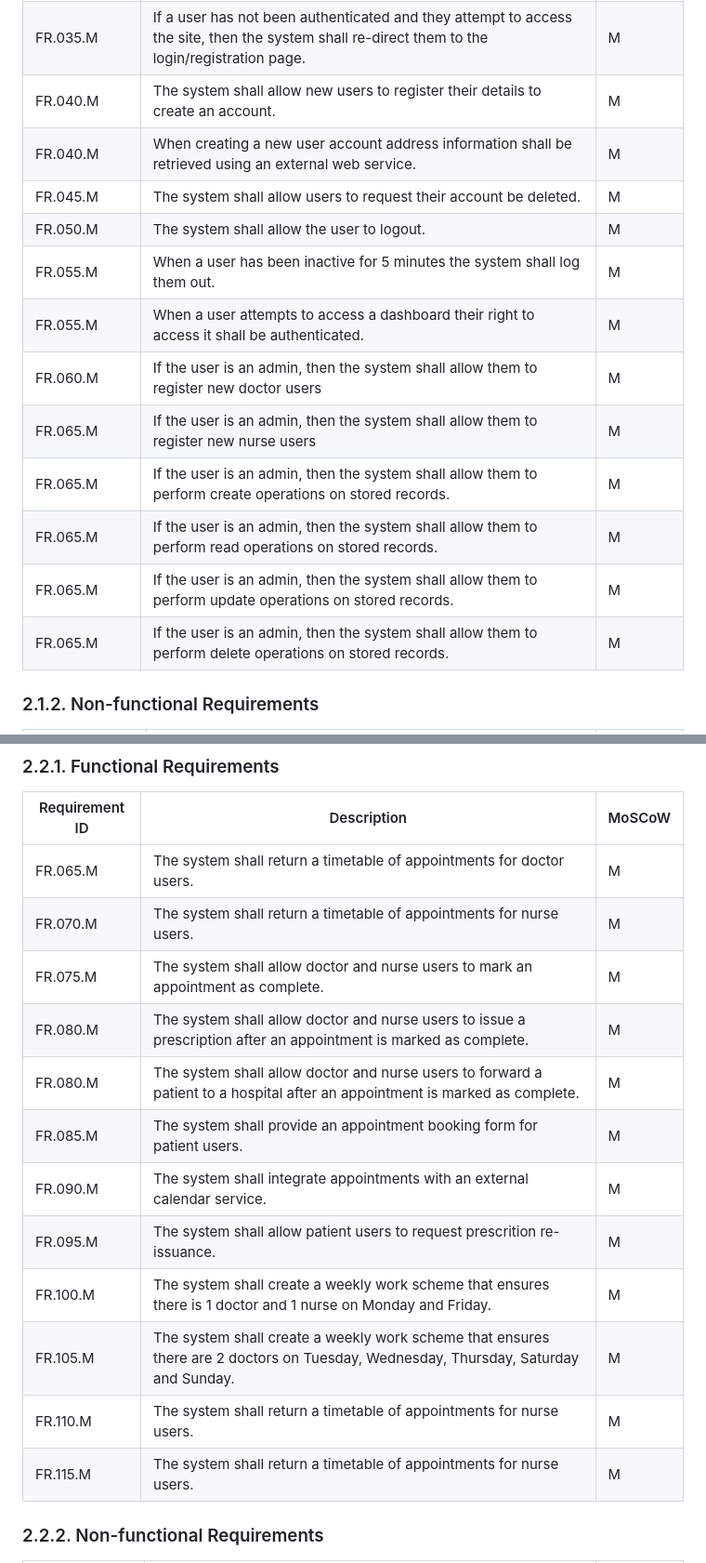
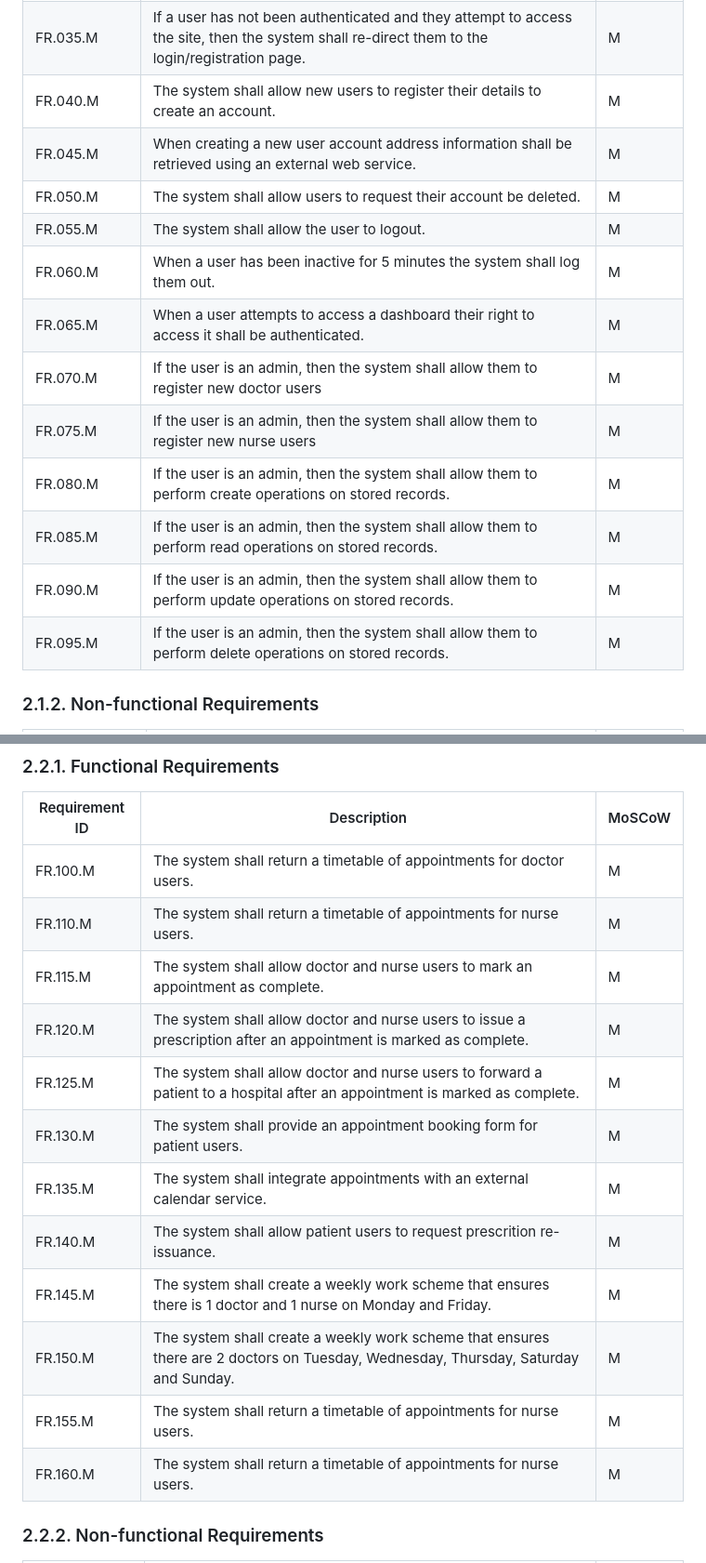
Before and after one commit to adam-selman/DaESD-Assignment-2, a Markdown page: Project Planning/Requirements/requirements.md, 2 parts joined by grey strips. Shown at 93% size. GitHub-like rendering.

```diff
--- a/Project Planning/Requirements/requirements.md
+++ b/Project Planning/Requirements/requirements.md
@@ -42,17 +42,17 @@ The requirements below are separated into functional and non-functional requirem
 | FR.030.M   | If a user has not been authenticated, then the system shall prevent them from accessing the application. |M  |
 | FR.035.M   | If a user has not been authenticated and they attempt to access the site, then the system shall re-direct them to the login/registration page. | M |
 | FR.040.M   | The system shall allow new users to register their details to create an account. | M |
-| FR.040.M   | When creating a new user account address information shall be retrieved using an external web service. | M |
-| FR.045.M   | The system shall allow users to request their account be deleted. |M  |
-| FR.050.M   | The system shall allow the user to logout. | M |
-| FR.055.M   | When a user has been inactive for 5 minutes the system shall log them out.  | M |
-| FR.055.M   | When a user attempts to access a dashboard their right to access it shall be authenticated.   | M |
-| FR.060.M   | If the user is an admin, then the system shall allow them to register new doctor users  | M |
-| FR.065.M   | If the user is an admin, then the system shall allow them to register new nurse users  | M|
-| FR.065.M   | If the user is an admin, then the system shall allow them to perform create operations on stored records.  | M|
-| FR.065.M   | If the user is an admin, then the system shall allow them to perform read operations on stored records.  | M|
-| FR.065.M   | If the user is an admin, then the system shall allow them to perform update operations on stored records.  | M|
-| FR.065.M   | If the user is an admin, then the system shall allow them to perform delete operations on stored records.  | M|
+| FR.045.M   | When creating a new user account address information shall be retrieved using an external web service. | M |
+| FR.050.M   | The system shall allow users to request their account be deleted. |M  |
+| FR.055.M   | The system shall allow the user to logout. | M |
+| FR.060.M   | When a user has been inactive for 5 minutes the system shall log them out.  | M |
+| FR.065.M   | When a user attempts to access a dashboard their right to access it shall be authenticated.   | M |
+| FR.070.M   | If the user is an admin, then the system shall allow them to register new doctor users  | M |
+| FR.075.M   | If the user is an admin, then the system shall allow them to register new nurse users  | M|
+| FR.080.M   | If the user is an admin, then the system shall allow them to perform create operations on stored records.  | M|
+| FR.085.M   | If the user is an admin, then the system shall allow them to perform read operations on stored records.  | M|
+| FR.090.M   | If the user is an admin, then the system shall allow them to perform update operations on stored records.  | M|
+| FR.095.M   | If the user is an admin, then the system shall allow them to perform delete operations on stored records.  | M|
 
 ### 2.1.2. Non-functional Requirements
 | Requirement ID | Description | MoSCoW |
@@ -68,18 +68,18 @@ The requirements below are separated into functional and non-functional requirem
 
 | Requirement ID | Description | MoSCoW |
 |------|------|------|
-| FR.065.M   | The system shall return a timetable of appointments for doctor users.   | M  |
-| FR.070.M   | The system shall return a timetable of appointments for nurse users.   | M  |
-| FR.075.M   | The system shall allow doctor and nurse users to mark an appointment as complete.   | M  |
-| FR.080.M   | The system shall allow doctor and nurse users to issue a prescription after an appointment is marked as complete.   | M  |
-| FR.080.M   | The system shall allow doctor and nurse users to forward a patient to a hospital after an appointment is marked as complete.   | M  |
-| FR.085.M   | The system shall provide an appointment booking form for patient users.   | M  |
-| FR.090.M   | The system shall integrate appointments with an external calendar service.   | M  |
-| FR.095.M   | The system shall allow patient users to request prescrition re-issuance.   | M  |
-| FR.100.M   | The system shall create a weekly work scheme that ensures there is 1 doctor and 1 nurse on Monday and Friday.   | M  |
-| FR.105.M   | The system shall create a weekly work scheme that ensures there are 2 doctors on Tuesday, Wednesday, Thursday, Saturday and Sunday.   | M  |
+| FR.100.M   | The system shall return a timetable of appointments for doctor users.   | M  |
 | FR.110.M   | The system shall return a timetable of appointments for nurse users.   | M  |
-| FR.115.M   | The system shall return a timetable of appointments for nurse users.   | M  |
+| FR.115.M   | The system shall allow doctor and nurse users to mark an appointment as complete.   | M  |
+| FR.120.M   | The system shall allow doctor and nurse users to issue a prescription after an appointment is marked as complete.   | M  |
+| FR.125.M   | The system shall allow doctor and nurse users to forward a patient to a hospital after an appointment is marked as complete.   | M  |
+| FR.130.M   | The system shall provide an appointment booking form for patient users.   | M  |
+| FR.135.M   | The system shall integrate appointments with an external calendar service.   | M  |
+| FR.140.M   | The system shall allow patient users to request prescrition re-issuance.   | M  |
+| FR.145.M   | The system shall create a weekly work scheme that ensures there is 1 doctor and 1 nurse on Monday and Friday.   | M  |
+| FR.150.M   | The system shall create a weekly work scheme that ensures there are 2 doctors on Tuesday, Wednesday, Thursday, Saturday and Sunday.   | M  |
+| FR.155.M   | The system shall return a timetable of appointments for nurse users.   | M  |
+| FR.160.M   | The system shall return a timetable of appointments for nurse users.   | M  |
 
 ### 2.2.2. Non-functional Requirements
 
```
Also changed, not shown: other parts of Project Planning/Requirements/requirements.md (+55 -53 lines).
